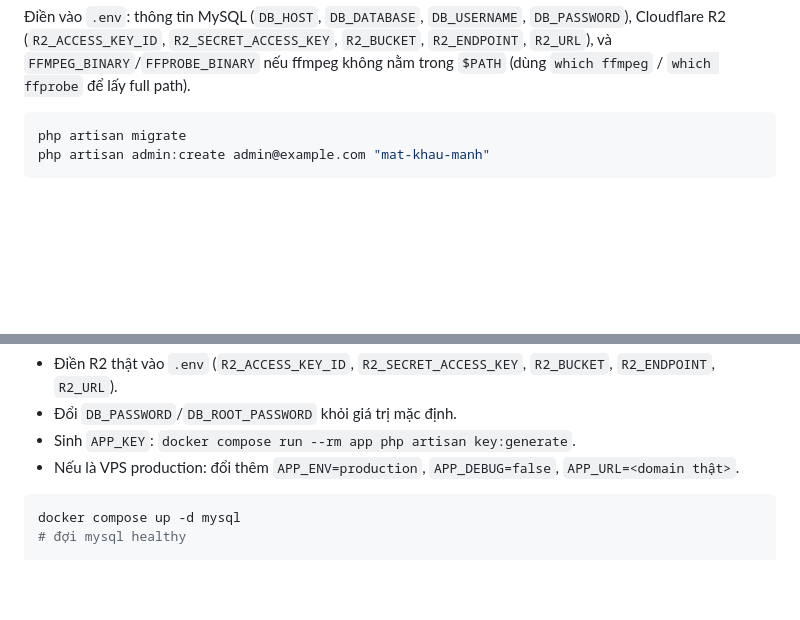
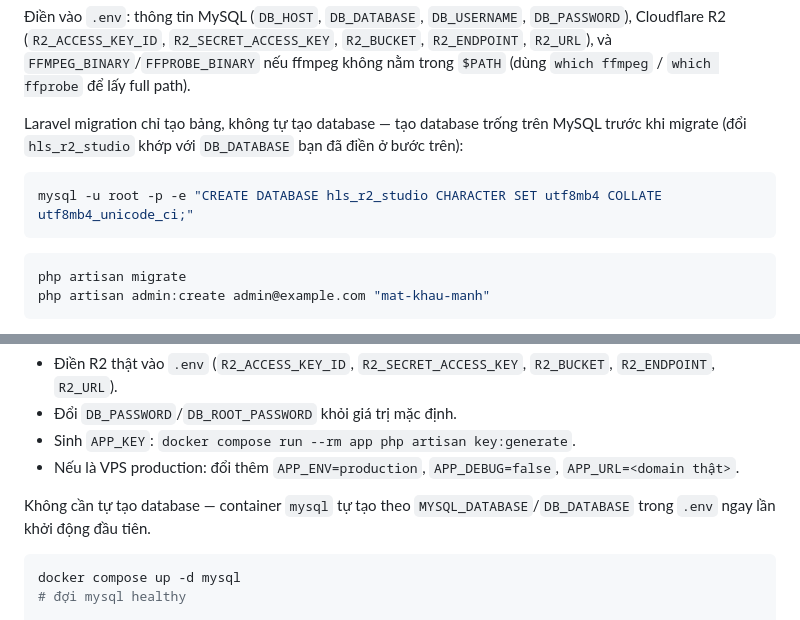
Before and after one commit to pqt-dev/hls-r2-studio, a Markdown page: README.md, 2 parts joined by grey strips. Rendered like a GitHub page; blank space fills up the shorter version.

````diff
--- a/README.md
+++ b/README.md
@@ -87,6 +87,12 @@ php artisan key:generate
 
 Điền vào `.env`: thông tin MySQL (`DB_HOST`, `DB_DATABASE`, `DB_USERNAME`, `DB_PASSWORD`), Cloudflare R2 (`R2_ACCESS_KEY_ID`, `R2_SECRET_ACCESS_KEY`, `R2_BUCKET`, `R2_ENDPOINT`, `R2_URL`), và `FFMPEG_BINARY`/`FFPROBE_BINARY` nếu ffmpeg không nằm trong `$PATH` (dùng `which ffmpeg` / `which ffprobe` để lấy full path).
 
+Laravel migration chỉ tạo bảng, không tự tạo database — tạo database trống trên MySQL trước khi migrate (đổi `hls_r2_studio` khớp với `DB_DATABASE` bạn đã điền ở bước trên):
+
+```bash
+mysql -u root -p -e "CREATE DATABASE hls_r2_studio CHARACTER SET utf8mb4 COLLATE utf8mb4_unicode_ci;"
+```
+
 ```bash
 php artisan migrate
 php artisan admin:create admin@example.com "mat-khau-manh"
@@ -128,6 +134,8 @@ cp .env.example .env
 - Sinh `APP_KEY`: `docker compose run --rm app php artisan key:generate`.
 - Nếu là VPS production: đổi thêm `APP_ENV=production`, `APP_DEBUG=false`, `APP_URL=<domain thật>`.
 
+Không cần tự tạo database — container `mysql` tự tạo theo `MYSQL_DATABASE`/`DB_DATABASE` trong `.env` ngay lần khởi động đầu tiên.
+
 ```bash
 docker compose up -d mysql
 # đợi mysql healthy
````
